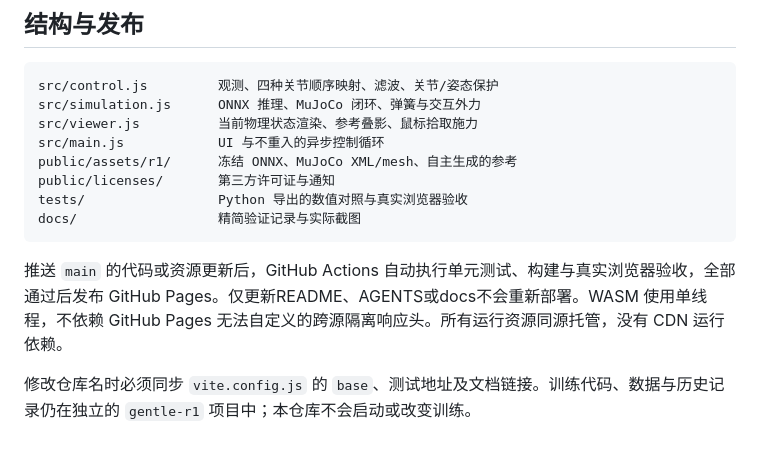
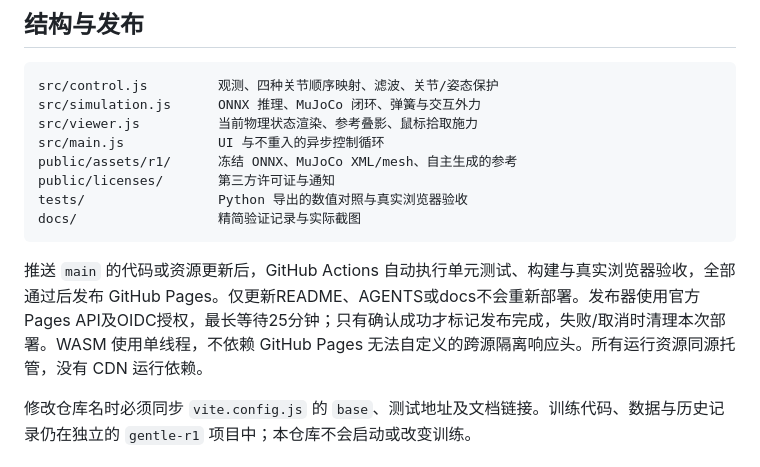
Before and after one commit to Monkeypox966/gentle-r1-demo, a Markdown page: README.md, the part around the change. Rendered like a GitHub page.

````diff
--- a/README.md
+++ b/README.md
@@ -74,7 +74,7 @@ tests/                 Python 导出的数值对照与真实浏览器验收
 docs/                  精简验证记录与实际截图
 ```
 
-推送 `main` 的代码或资源更新后，GitHub Actions 自动执行单元测试、构建与真实浏览器验收，全部通过后发布 GitHub Pages。仅更新README、AGENTS或docs不会重新部署。WASM 使用单线程，不依赖 GitHub Pages 无法自定义的跨源隔离响应头。所有运行资源同源托管，没有 CDN 运行依赖。
+推送 `main` 的代码或资源更新后，GitHub Actions 自动执行单元测试、构建与真实浏览器验收，全部通过后发布 GitHub Pages。仅更新README、AGENTS或docs不会重新部署。发布器使用官方Pages API及OIDC授权，最长等待25分钟；只有确认成功才标记发布完成，失败/取消时清理本次部署。WASM 使用单线程，不依赖 GitHub Pages 无法自定义的跨源隔离响应头。所有运行资源同源托管，没有 CDN 运行依赖。
 
 修改仓库名时必须同步 `vite.config.js` 的 `base`、测试地址及文档链接。训练代码、数据与历史记录仍在独立的 `gentle-r1` 项目中；本仓库不会启动或改变训练。
 
````
Also changed, not shown: AGENTS.md (+2 -0 lines), docs/VALIDATION.md (+4 -0 lines), docs/screenshot.png, 2 other files.
